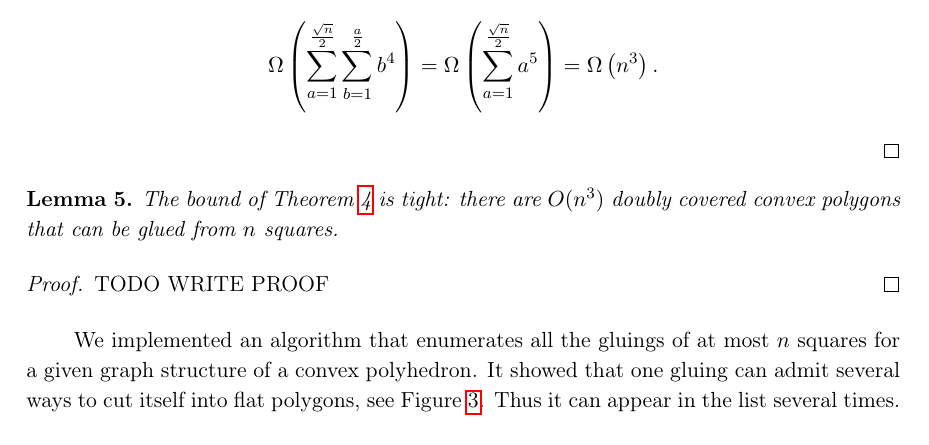
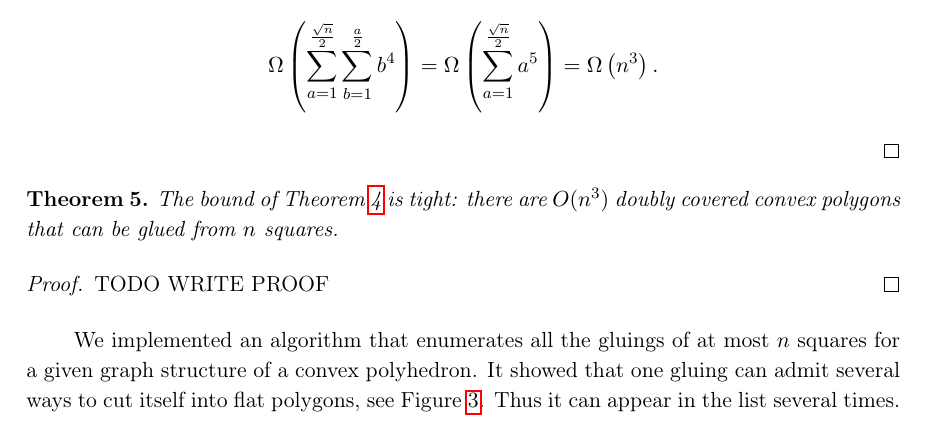
Before and after one commit to boris-a-zolotov/infof420-geodesics, a LaTeX paper (tex/lang-potv-zolo-yrf-arxiv.tex, which reads tex/f420.sty): part of page 3 of 5, cut so that both start at the same text. Compiled offline with pdfLaTeX.

Commit message:
small changes

```diff
--- a/tex/f420.sty
+++ b/tex/f420.sty
@@ -13,8 +13,9 @@
 \RequirePackage{xspace}
 
 \RequirePackage{tikz}
-\usetikzlibrary{arrows,backgrounds,patterns,matrix,
+\usetikzlibrary{arrows,arrows.meta,patterns,matrix,
 	shapes,fit,calc,shadows,plotmarks,snakes}
+\tikzset{>={Latex[width=1.2mm,length=2.8mm]}}
 
 \linespread{1.12}
 \def\ll{\left(} \def\rr{\right)}
@@ -41,3 +42,6 @@
 \newcommand{\midnode}{
 	node[midway,circle,fill=white,fill opacity=0.92,inner sep=0pt,minimum size=2.1ex]
 }
+
+\newcommand{\slim}{\sum\limits}
+\newcommand{\sloglim}{\sum\limits_{i = \frac{\log n}{2}}^{\log n}}
--- a/tex/lang-potv-zolo-yrf-arxiv.tex
+++ b/tex/lang-potv-zolo-yrf-arxiv.tex
@@ -1,7 +1,6 @@
 \documentclass[a4paper,11pt]{article}
-\RequirePackage[margin=1.1in]{geometry}
+\usepackage[margin=1.1in]{geometry}
 \usepackage{f420}
-\usepackage[]{algorithm2e}
 
 \title{Enumerating All Convex Polyhedra Glued from Squares in Polynomial Time}
 \author{{\scshape Langerman} Stefan\and {\scshape Potvin} Nicolas \and {\scshape Zolotov} Boris}
@@ -74,9 +73,9 @@ To sum up, the number of octagons obtained by cutting edges of a rectangle is
 
 \end{proof}
 
-\begin{lemma}
+\begin{theorem}
 	The bound of Theorem~\ref{thm:n3} is tight: there are $O(n^3)$ doubly covered convex polygons that can be glued from $n$~squares.
-\end{lemma}
+\end{theorem}
 
 \begin{proof}
 	TODO WRITE PROOF
```
